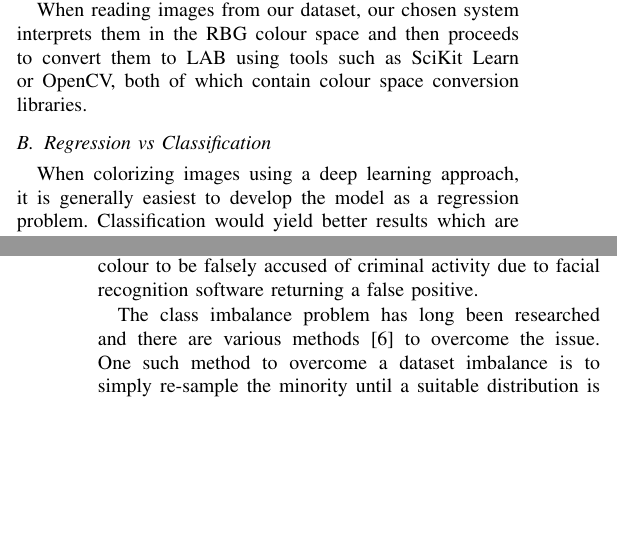
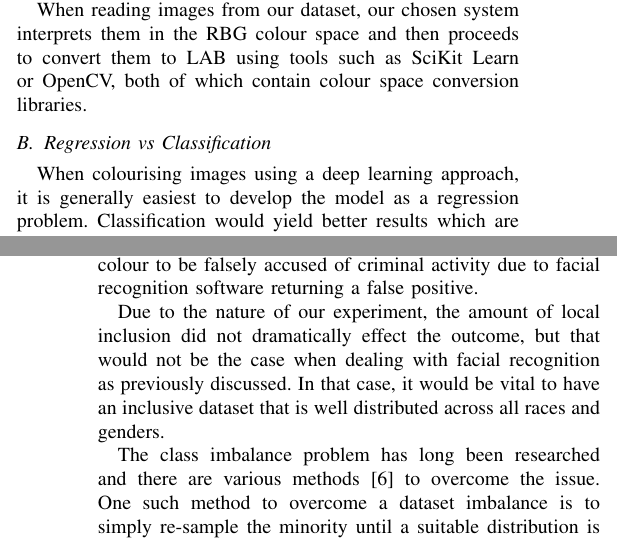
Before and after one commit to andrewboyley/image-colorization, a LaTeX paper (Paper/paper.tex): two parts of the columns of pages 1 and 4 of 4, joined at a grey line, cut so that both start at the same text, the shorter picture padded with empty space. Compiled offline with pdfLaTeX.

Commit message:
Made some final touches

```diff
--- a/Paper/paper.tex
+++ b/Paper/paper.tex
@@ -72,7 +72,7 @@ When reading images from our dataset, our chosen system interprets them in the R
 
 \subsection{Regression vs Classification}
 
-When colorizing images using a deep learning approach, it is generally easiest to develop the model as a regression problem. Classification would yield better results which are more life-like and saturated whereas regression would lead to output images appearing dull and bland. This is the result of the multi-modality of pictures. There is no clear colour for any one image. This leads our model, using an aggregate loss function, to simply find an average colour, resulting in a bland image.
+When colourising images using a deep learning approach, it is generally easiest to develop the model as a regression problem. Classification would yield better results which are more life-like and saturated whereas regression would lead to output images appearing dull and bland. This is the result of the multi-modality of pictures. There is no clear colour for any one image. This leads our model, using an aggregate loss function, to simply find an average colour, resulting in a bland image.
 
 \begin{figure}[h]
     \centering
@@ -218,6 +218,8 @@ Many studies have shown that the majority of datasets used in facial analysis ar
 
 This stems from the fact that data scientists and researchers continue to neglect the unbalanced distribution of race in the datasets that they use. The systems used and sold by IBM, Microsoft and Amazon are just a few that contain these race imbalances. The systems sold by these technology giants are used by some states in the United States to apprehend criminals by means of facial recognition. The fact that there are racial imbalances in many of the networks used in these systems means that there is a higher chance for people of colour to be falsely accused of criminal activity due to facial recognition software returning a false positive.
 
+Due to the nature of our experiment, the amount of local inclusion did not dramatically effect the outcome, but that would not be the case when dealing with facial recognition as previously discussed. In that case, it would be vital to have an inclusive dataset that is well distributed across all races and genders.
+
 The class imbalance problem has long been researched and there are various methods \cite{japkowicz2000class} to overcome the issue. One such method to overcome a dataset imbalance is to simply re-sample the minority until a suitable distribution is achieved. Similarly, down-sampling the majority leads to a fairer distribution as shown in \cite{japkowicz2000class}.
 
 No substantial research has been conducted in investigating the effect of data imbalance with respect to image colourisation. This may be due to the fact that image colourisation is largely subjective as made evident in the previous section.
```
Also changed, not shown: Paper/paper.tex (2 more changed lines).
